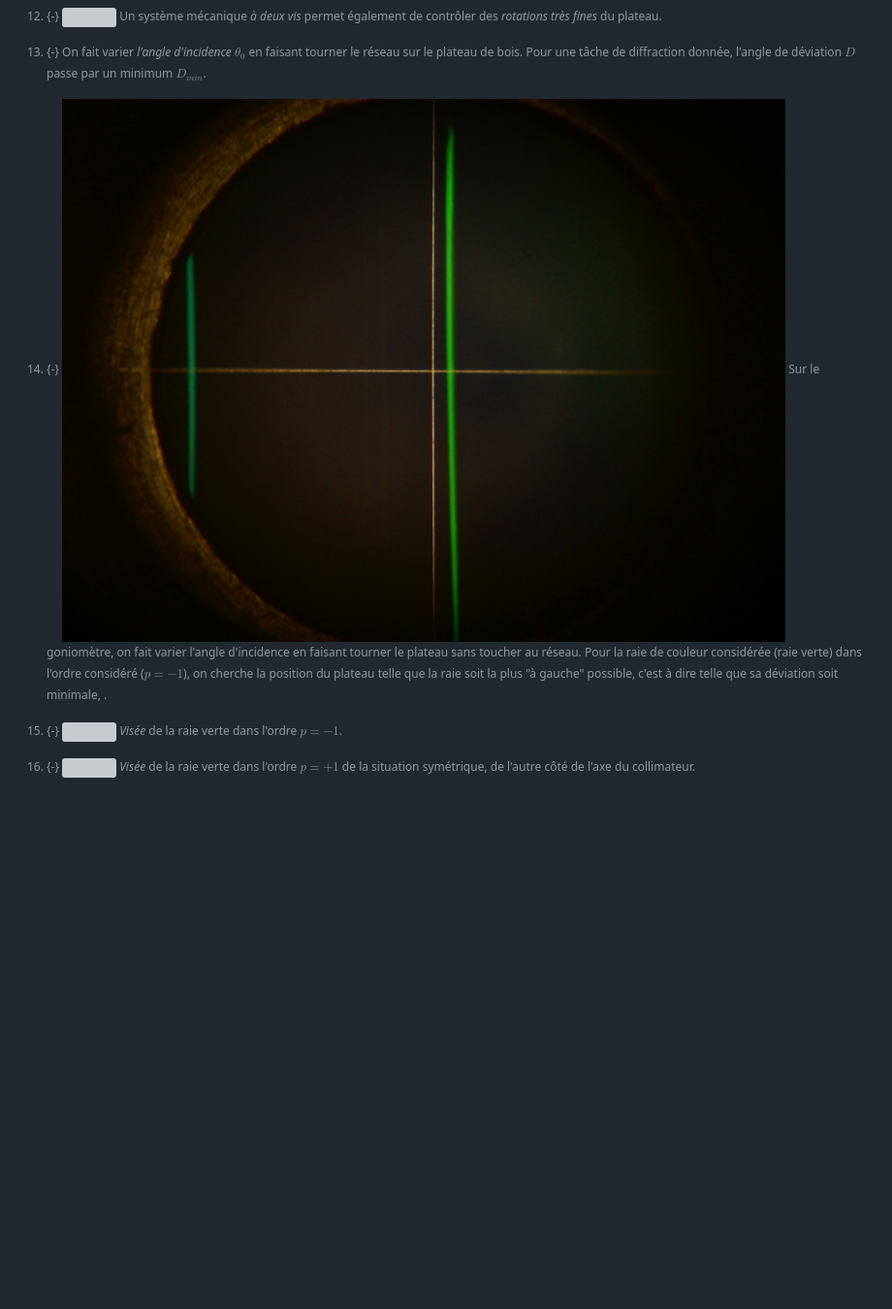
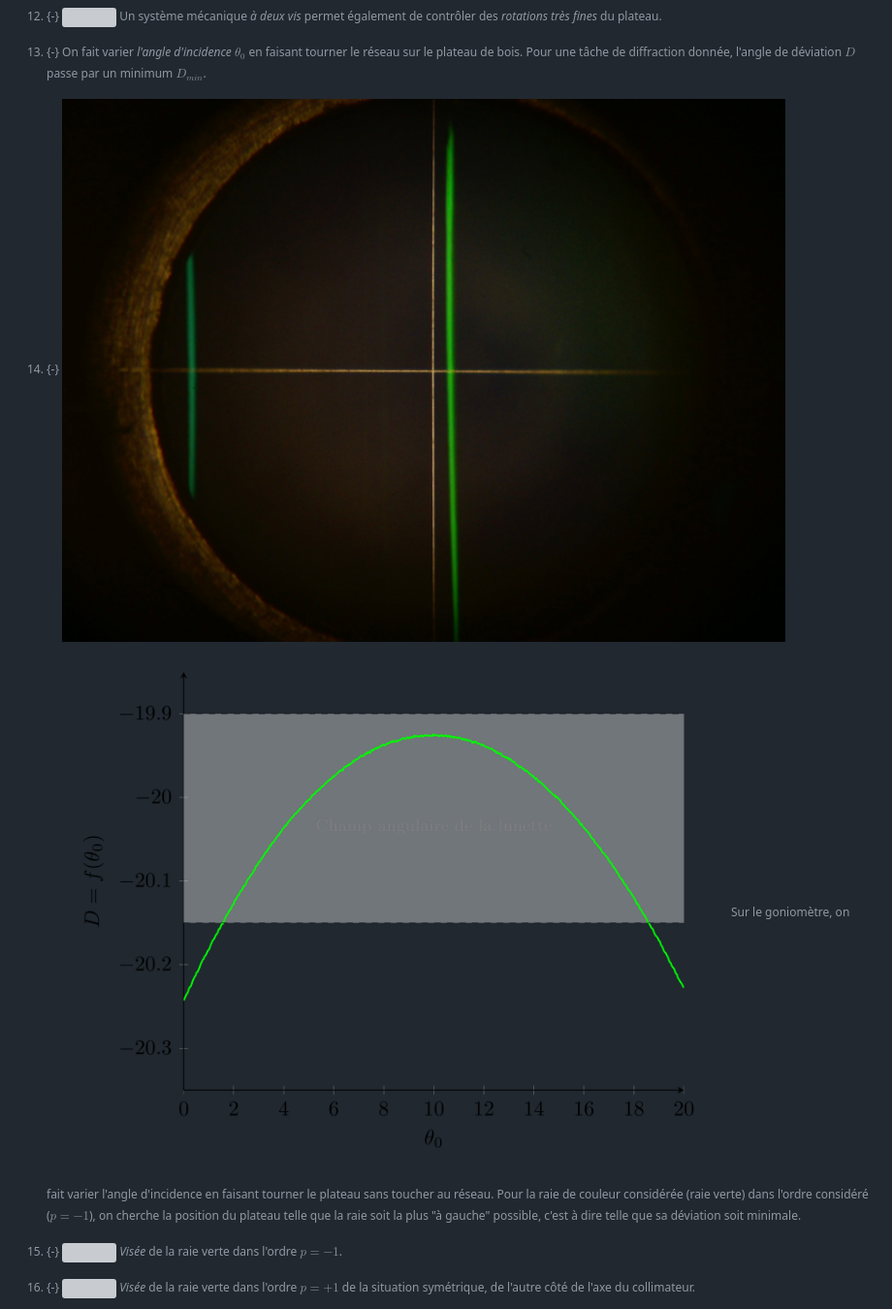
Before and after one commit to Mahdi-Mokrani/spectrometre, a Markdown page: index.md, the part around the change. Shown at 97% size. Rendered like a GitHub page; pictures changed too: images/image_4 copie.png (added); blank space fills up the shorter version; grey boxes are pictures that could not be loaded.

```diff
--- a/index.md
+++ b/index.md
@@ -206,7 +206,7 @@ En réglant l'angle d'incidence de manière **à se placer au minimum de déviat
 ![](images/spectro_36.png) [^mn36]
 
 [^mn36]:
-    {-} ![](images/spectro_37.jpeg) Sur le goniomètre, on fait varier l'angle d'incidence en faisant tourner le plateau sans toucher au réseau. Pour la raie de couleur considérée (raie verte) dans l'ordre considéré ($p=-1$), on cherche la position du plateau telle que la raie soit la plus "à gauche" possible, c'est à dire telle que sa déviation soit minimale, .
+    {-} ![](images/spectro_37.jpeg) ![](images/image_4%20copie.png)Sur le goniomètre, on fait varier l'angle d'incidence en faisant tourner le plateau sans toucher au réseau. Pour la raie de couleur considérée (raie verte) dans l'ordre considéré ($p=-1$), on cherche la position du plateau telle que la raie soit la plus "à gauche" possible, c'est à dire telle que sa déviation soit minimale.
 
 - On peut tout d'abord remarquer que le plan du réseau se situe alors selon **la bissectrice** de l'angle formé par les directions du collimateur et de la lunette. Autrement dit, au minimun de déviation, l'angle d'incidence et l'angle de visée sont **égaux en valeur et opposés en signe**.
 
```
Also changed, not shown: 5 other files.
